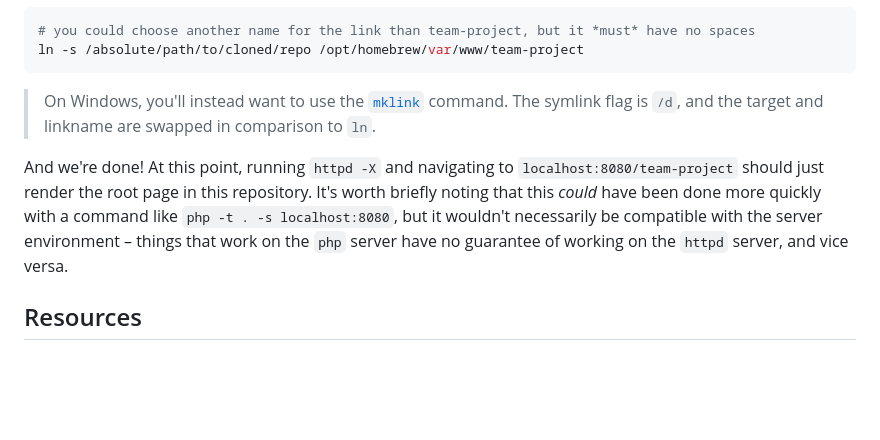
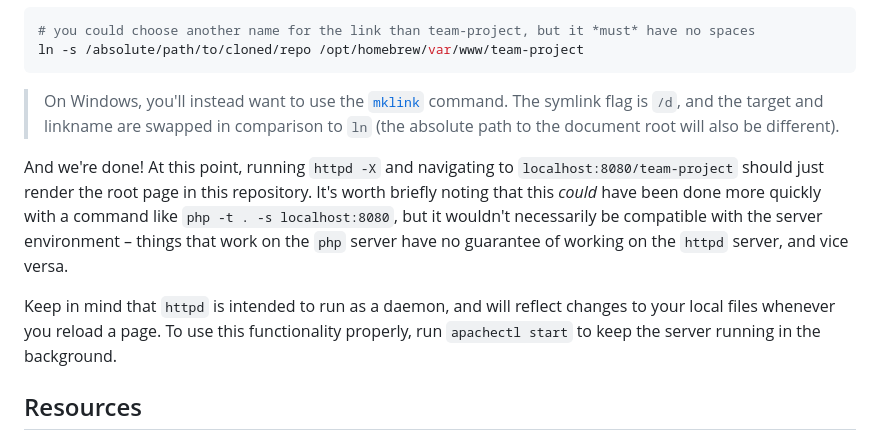
Before and after one commit to eikopf/lboro-team-project, a Markdown page: README.md, the part around the change. Rendered like a GitHub page; blank space fills up the shorter version.

````diff
--- a/README.md
+++ b/README.md
@@ -34,9 +34,11 @@ The command to do this is as follows:
 ln -s /absolute/path/to/cloned/repo /opt/homebrew/var/www/team-project
 ```
 
-> On Windows, you'll instead want to use the [`mklink`](https://learn.microsoft.com/en-us/windows-server/administration/windows-commands/mklink) command. The symlink flag is `/d`, and the target and linkname are swapped in comparison to `ln`.
+> On Windows, you'll instead want to use the [`mklink`](https://learn.microsoft.com/en-us/windows-server/administration/windows-commands/mklink) command. The symlink flag is `/d`, and the target and linkname are swapped in comparison to `ln` (the absolute path to the document root will also be different).
 
 And we're done! At this point, running `httpd -X` and navigating to `localhost:8080/team-project` should just render the root page in this repository. It's worth briefly noting that this _could_ have been done more quickly with a command like `php -t . -s localhost:8080`, but it wouldn't necessarily be compatible with the server environment – things that work on the `php` server have no guarantee of working on the `httpd` server, and vice versa.
+
+Keep in mind that `httpd` is intended to run as a daemon, and will reflect changes to your local files whenever you reload a page. To use this functionality properly, run `apachectl start` to keep the server running in the background.
 
 ## Resources
 - [The PHP 8.3 Manual](https://www.php.net/manual/en/)
````
